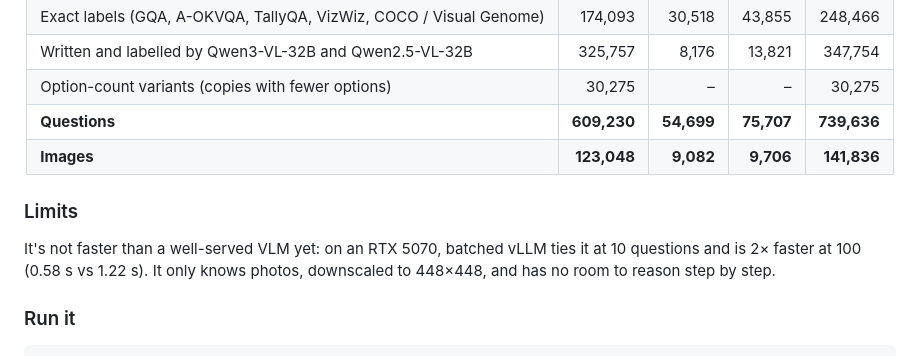
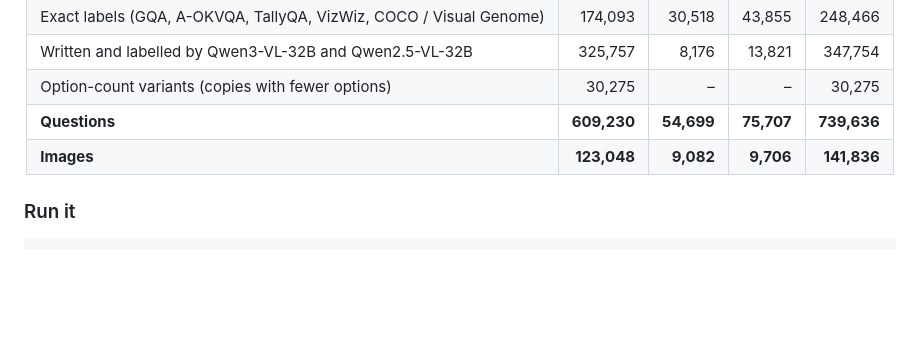
Before and after one commit to aditmag/dragonfly, a Markdown page: README.md, the part around the change. Drawn GitHub-style; blank space fills up the shorter version.

Commit message:
README: drop the limits section
Co-Authored-By: Claude Opus 5.5 <noreply@anthropic.com>

````diff
--- a/README.md
+++ b/README.md
@@ -72,11 +72,6 @@ VQA datasets, plus questions written and labelled by larger Qwen VLMs, calibrate
 
 </div>
 
-### Limits
-
-It's not faster than a well-served VLM yet: on an RTX 5070, batched vLLM ties it at 10 questions and is 2× faster at
-100 (0.58 s vs 1.22 s). It only knows photos, downscaled to 448×448, and has no room to reason step by step.
-
 ### Run it
 
 ```
````
